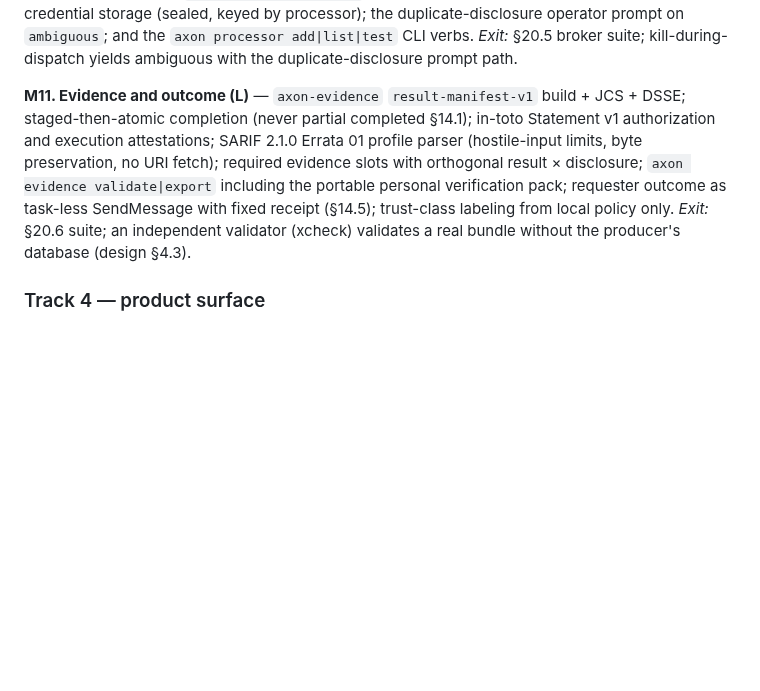
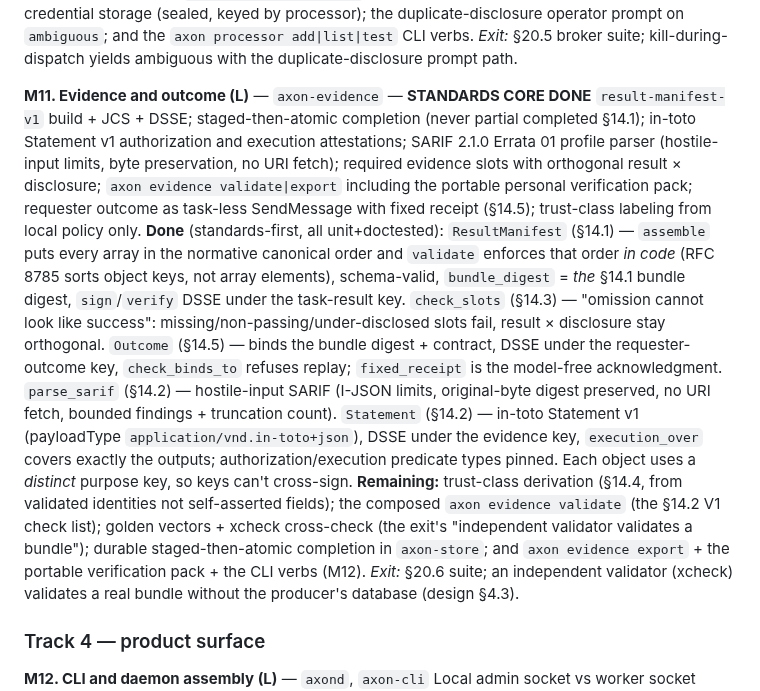
Before and after one commit to zarbafian/akson, a Markdown page: design/2026-07-16-implementation-plan.md, the part around the change. Rendered like a GitHub page; blank space fills up the shorter version.

Commit message:
docs(plan): M11 evidence standards core done; validate/trust-class/vectors/CLI remain

```diff
--- a/design/2026-07-16-implementation-plan.md
+++ b/design/2026-07-16-implementation-plan.md
@@ -506,7 +506,7 @@ processor); the duplicate-disclosure operator prompt on `ambiguous`; and the
 *Exit:* §20.5 broker suite; kill-during-dispatch yields ambiguous with the
 duplicate-disclosure prompt path.
 
-**M11. Evidence and outcome (L)** — `axon-evidence`
+**M11. Evidence and outcome (L)** — `axon-evidence` — **STANDARDS CORE DONE**
 `result-manifest-v1` build + JCS + DSSE; staged-then-atomic completion
 (never partial completed §14.1); in-toto Statement v1 authorization and
 execution attestations; SARIF 2.1.0 Errata 01 profile parser (hostile-input
@@ -515,6 +515,25 @@ orthogonal result × disclosure; `axon evidence validate|export` including
 the portable personal verification pack; requester outcome as task-less
 SendMessage with fixed receipt (§14.5); trust-class labeling from local
 policy only.
+**Done** (standards-first, all unit+doctested): `ResultManifest` (§14.1) —
+`assemble` puts every array in the normative canonical order and `validate` enforces
+that order *in code* (RFC 8785 sorts object keys, not array elements), schema-valid,
+`bundle_digest` = *the* §14.1 bundle digest, `sign`/`verify` DSSE under the
+task-result key. `check_slots` (§14.3) — "omission cannot look like success":
+missing/non-passing/under-disclosed slots fail, result × disclosure stay orthogonal.
+`Outcome` (§14.5) — binds the bundle digest + contract, DSSE under the
+requester-outcome key, `check_binds_to` refuses replay; `fixed_receipt` is the
+model-free acknowledgment. `parse_sarif` (§14.2) — hostile-input SARIF (I-JSON
+limits, original-byte digest preserved, no URI fetch, bounded findings + truncation
+count). `Statement` (§14.2) — in-toto Statement v1 (payloadType
+`application/vnd.in-toto+json`), DSSE under the evidence key, `execution_over` covers
+exactly the outputs; authorization/execution predicate types pinned. Each object
+uses a *distinct* purpose key, so keys can't cross-sign.
+**Remaining:** trust-class derivation (§14.4, from validated identities not
+self-asserted fields); the composed `axon evidence validate` (the §14.2 V1 check
+list); golden vectors + xcheck cross-check (the exit's "independent validator
+validates a bundle"); durable staged-then-atomic completion in `axon-store`; and
+`axon evidence export` + the portable verification pack + the CLI verbs (M12).
 *Exit:* §20.6 suite; an independent validator (xcheck) validates a real
 bundle without the producer's database (design §4.3).
 
```
